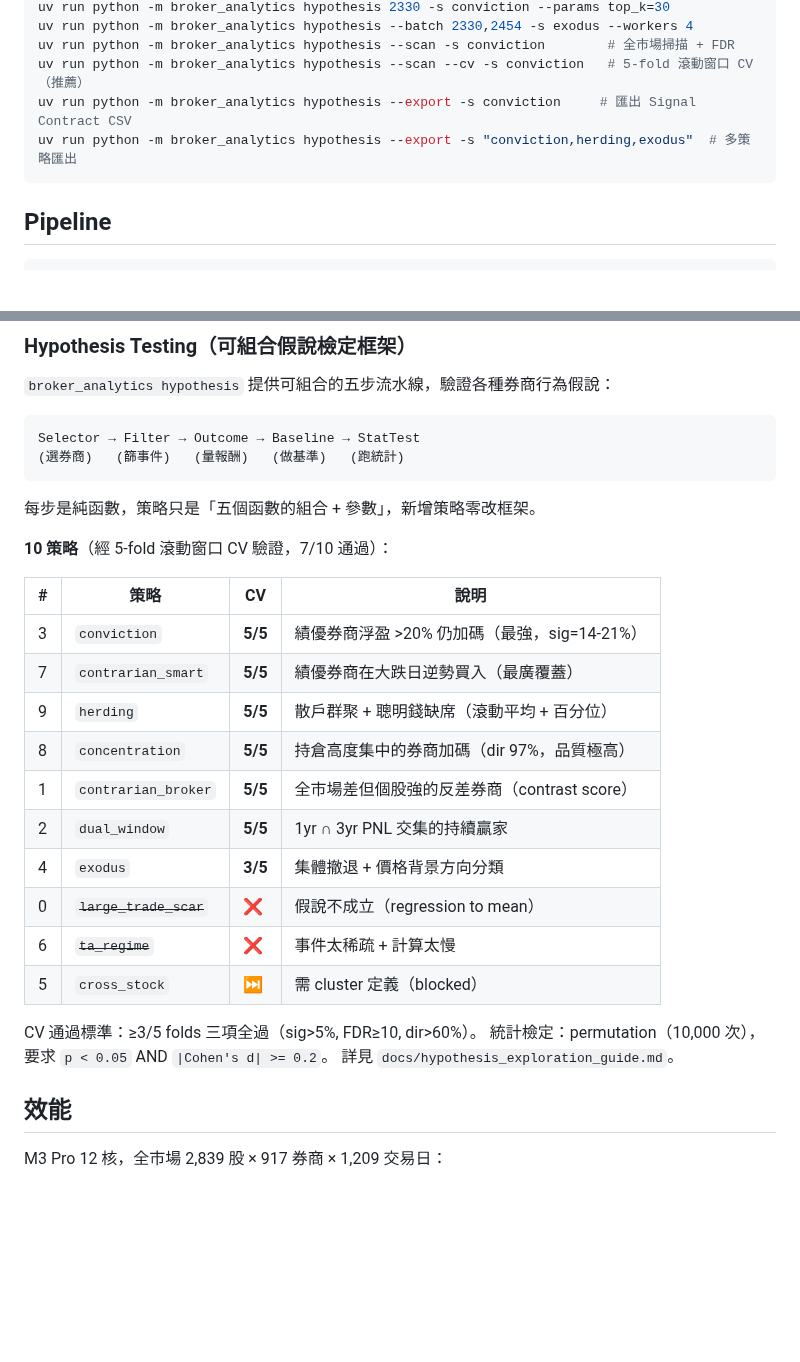
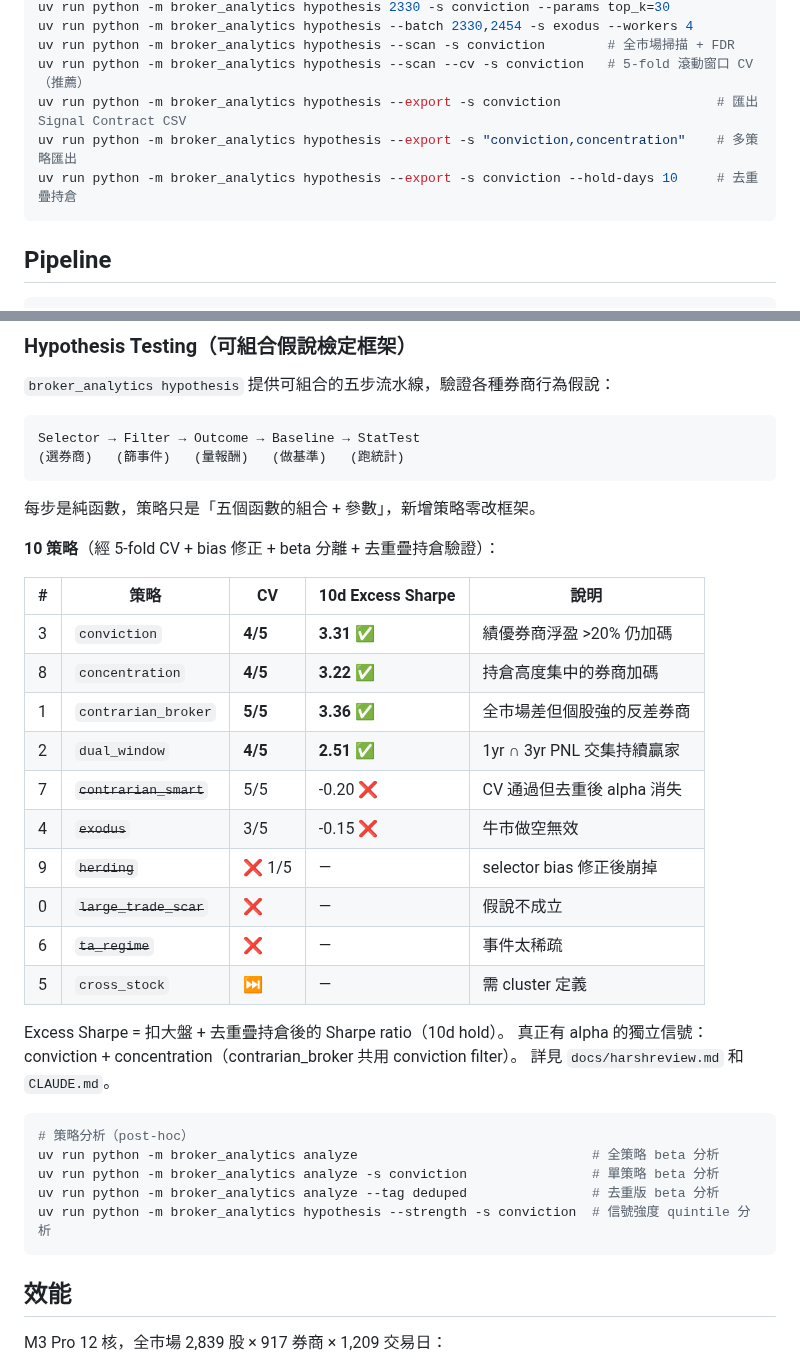
Before and after one commit to vikhuang/ws-branch, a Markdown page: README.md, 2 parts joined by grey strips. Rendered like a GitHub page; blank space fills up the shorter version.

Commit message:
docs: update README for v0.34.0 — harshreview fixes + strategy analysis
Update hypothesis strategy table with post-fix results:
- 4 strategies have real alpha (excess Sharpe 2.5-3.4)
- 3 strategies invalidated (herding, contrarian_smart, exodus)
- Add analyze CLI and --strength/--hold-days examples

Co-Authored-By: Claude Opus 4.6 (1M context) <noreply@anthropic.com>

````diff
--- a/README.md
+++ b/README.md
@@ -66,8 +66,9 @@ uv run python -m broker_analytics hypothesis 2330 -s conviction --params top_k=3
 uv run python -m broker_analytics hypothesis --batch 2330,2454 -s exodus --workers 4
 uv run python -m broker_analytics hypothesis --scan -s conviction        # 全市場掃描 + FDR
 uv run python -m broker_analytics hypothesis --scan --cv -s conviction   # 5-fold 滾動窗口 CV（推薦）
-uv run python -m broker_analytics hypothesis --export -s conviction     # 匯出 Signal Contract CSV
-uv run python -m broker_analytics hypothesis --export -s "conviction,herding,exodus"  # 多策略匯出
+uv run python -m broker_analytics hypothesis --export -s conviction                    # 匯出 Signal Contract CSV
+uv run python -m broker_analytics hypothesis --export -s "conviction,concentration"    # 多策略匯出
+uv run python -m broker_analytics hypothesis --export -s conviction --hold-days 10     # 去重疊持倉
 ```
 
 ## Pipeline
@@ -312,24 +313,32 @@ Selector → Filter → Outcome → Baseline → StatTest
 
 每步是純函數，策略只是「五個函數的組合 + 參數」，新增策略零改框架。
 
-**10 策略**（經 5-fold 滾動窗口 CV 驗證，7/10 通過）：
+**10 策略**（經 5-fold CV + bias 修正 + beta 分離 + 去重疊持倉驗證）：
 
-| # | 策略 | CV | 說明 |
-|---|------|----|------|
-| 3 | `conviction` | **5/5** | 績優券商浮盈 >20% 仍加碼（最強，sig=14-21%） |
-| 7 | `contrarian_smart` | **5/5** | 績優券商在大跌日逆勢買入（最廣覆蓋） |
-| 9 | `herding` | **5/5** | 散戶群聚 + 聰明錢缺席（滾動平均 + 百分位） |
-| 8 | `concentration` | **5/5** | 持倉高度集中的券商加碼（dir 97%，品質極高） |
-| 1 | `contrarian_broker` | **5/5** | 全市場差但個股強的反差券商（contrast score） |
-| 2 | `dual_window` | **5/5** | 1yr ∩ 3yr PNL 交集的持續贏家 |
-| 4 | `exodus` | **3/5** | 集體撤退 + 價格背景方向分類 |
-| 0 | ~~`large_trade_scar`~~ | ❌ | 假說不成立（regression to mean） |
-| 6 | ~~`ta_regime`~~ | ❌ | 事件太稀疏 + 計算太慢 |
-| 5 | `cross_stock` | ⏭ | 需 cluster 定義（blocked） |
+| # | 策略 | CV | 10d Excess Sharpe | 說明 |
+|---|------|----|-------------------|------|
+| 3 | `conviction` | **4/5** | **3.31** ✅ | 績優券商浮盈 >20% 仍加碼 |
+| 8 | `concentration` | **4/5** | **3.22** ✅ | 持倉高度集中的券商加碼 |
+| 1 | `contrarian_broker` | **5/5** | **3.36** ✅ | 全市場差但個股強的反差券商 |
+| 2 | `dual_window` | **4/5** | **2.51** ✅ | 1yr ∩ 3yr PNL 交集持續贏家 |
+| 7 | ~~`contrarian_smart`~~ | 5/5 | -0.20 ❌ | CV 通過但去重後 alpha 消失 |
+| 4 | ~~`exodus`~~ | 3/5 | -0.15 ❌ | 牛市做空無效 |
+| 9 | ~~`herding`~~ | ❌ 1/5 | — | selector bias 修正後崩掉 |
+| 0 | ~~`large_trade_scar`~~ | ❌ | — | 假說不成立 |
+| 6 | ~~`ta_regime`~~ | ❌ | — | 事件太稀疏 |
+| 5 | `cross_stock` | ⏭ | — | 需 cluster 定義 |
 
-CV 通過標準：≥3/5 folds 三項全過（sig>5%, FDR≥10, dir>60%）。
-統計檢定：permutation（10,000 次），要求 `p < 0.05` AND `|Cohen's d| >= 0.2`。
-詳見 `docs/hypothesis_exploration_guide.md`。
+Excess Sharpe = 扣大盤 + 去重疊持倉後的 Sharpe ratio（10d hold）。
+真正有 alpha 的獨立信號：conviction + concentration（contrarian_broker 共用 conviction filter）。
+詳見 `docs/harshreview.md` 和 `CLAUDE.md`。
+
+```bash
+# 策略分析（post-hoc）
+uv run python -m broker_analytics analyze                              # 全策略 beta 分析
+uv run python -m broker_analytics analyze -s conviction                # 單策略 beta 分析
+uv run python -m broker_analytics analyze --tag deduped                # 去重版 beta 分析
+uv run python -m broker_analytics hypothesis --strength -s conviction  # 信號強度 quintile 分析
+```
 
 ## 效能
 
````
